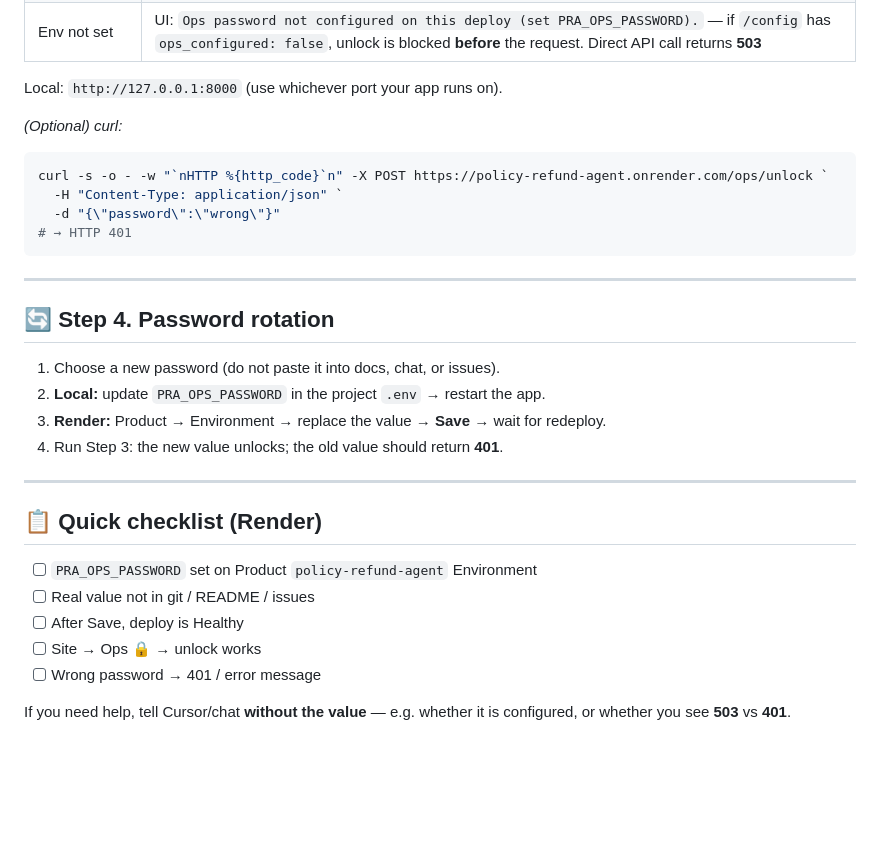
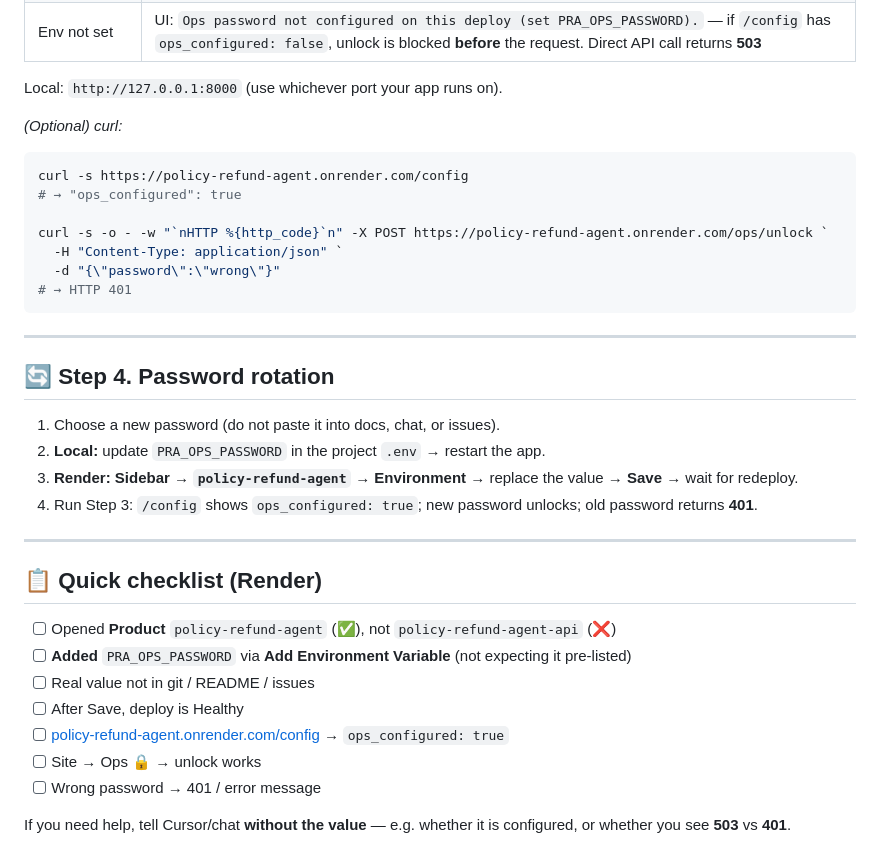
Before and after one commit to zakard114/policy-refund-agent, a Markdown page: docs/OPS_PASSWORD.md, the part around one of its changes. Drawn GitHub-style; blank space fills up the shorter version.

````diff
--- a/docs/OPS_PASSWORD.md
+++ b/docs/OPS_PASSWORD.md
@@ -78,6 +103,9 @@ Local: `http://127.0.0.1:8000` (use whichever port your app runs on).
 *(Optional) curl:*
 
 ```powershell
+curl -s https://policy-refund-agent.onrender.com/config
+# → "ops_configured": true
+
 curl -s -o - -w "`nHTTP %{http_code}`n" -X POST https://policy-refund-agent.onrender.com/ops/unlock `
   -H "Content-Type: application/json" `
   -d "{\"password\":\"wrong\"}"
@@ -90,16 +118,18 @@ curl -s -o - -w "`nHTTP %{http_code}`n" -X POST https://policy-refund-agent.onre
 
 1. Choose a new password (do not paste it into docs, chat, or issues).
 2. **Local:** update `PRA_OPS_PASSWORD` in the project `.env` → restart the app.
-3. **Render:** Product → Environment → replace the value → **Save** → wait for redeploy.
-4. Run Step 3: the new value unlocks; the old value should return **401**.
+3. **Render:** **Sidebar → `policy-refund-agent` → Environment** → replace the value → **Save** → wait for redeploy.
+4. Run Step 3: `/config` shows `ops_configured: true`; new password unlocks; old password returns **401**.
 
 ---
 
 ## 📋 Quick checklist (Render)
 
-- [ ] `PRA_OPS_PASSWORD` set on Product `policy-refund-agent` Environment
+- [ ] Opened **Product** `policy-refund-agent` (✅), not `policy-refund-agent-api` (❌)
+- [ ] **Added** `PRA_OPS_PASSWORD` via **Add Environment Variable** (not expecting it pre-listed)
 - [ ] Real value not in git / README / issues
 - [ ] After Save, deploy is Healthy
+- [ ] [policy-refund-agent.onrender.com/config](https://policy-refund-agent.onrender.com/config) → `ops_configured: true`
 - [ ] Site → Ops 🔒 → unlock works
 - [ ] Wrong password → 401 / error message
 
````
Also changed, not shown: other parts of docs/OPS_PASSWORD.md (+35 -10 lines).
